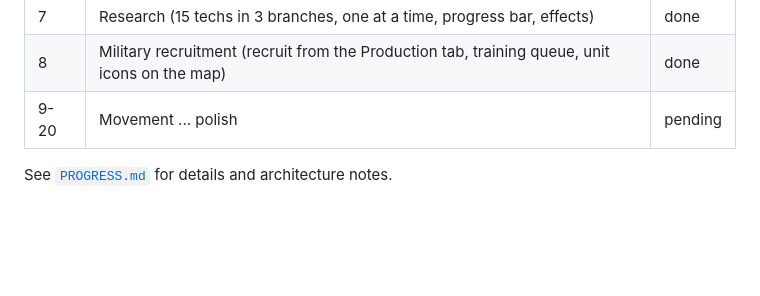
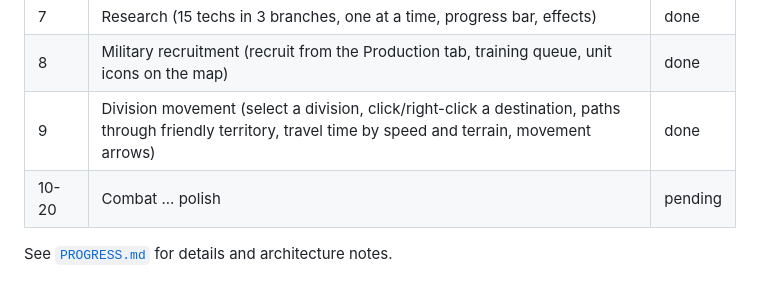
Before and after one commit to aayanmakwana/-epochs_of_war, a Markdown page: README.md, the part around the change. Rendered like a GitHub page; blank space fills up the shorter version.

Commit message:
Step 9: README status

```diff
--- a/README.md
+++ b/README.md
@@ -86,6 +86,7 @@ The build follows the 20-step Build Order in the design document.
 | 6 | Production (factory assignment, equipment output, resources, factory construction) | done |
 | 7 | Research (15 techs in 3 branches, one at a time, progress bar, effects) | done |
 | 8 | Military recruitment (recruit from the Production tab, training queue, unit icons on the map) | done |
-| 9-20 | Movement ... polish | pending |
+| 9 | Division movement (select a division, click/right-click a destination, paths through friendly territory, travel time by speed and terrain, movement arrows) | done |
+| 10-20 | Combat ... polish | pending |
 
 See [`PROGRESS.md`](PROGRESS.md) for details and architecture notes.
```
